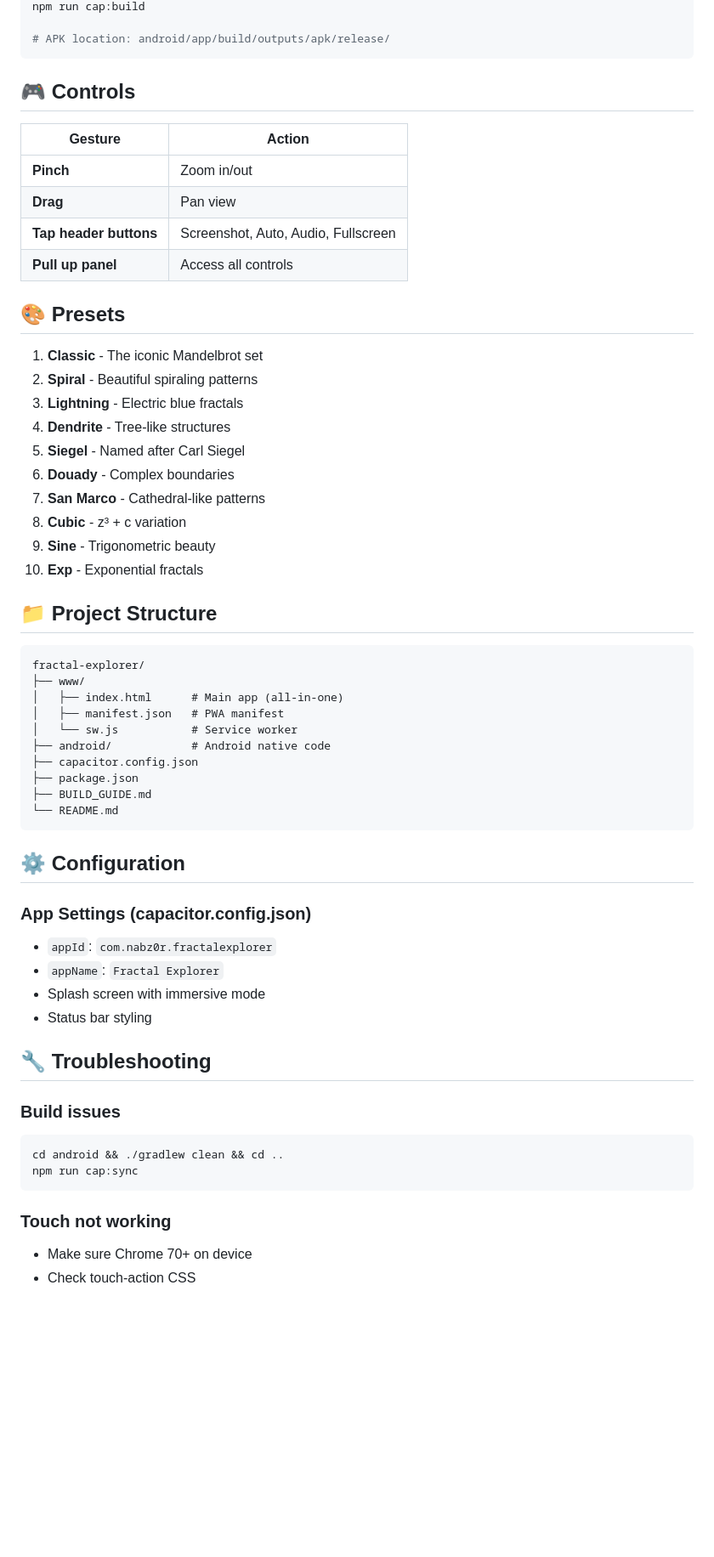
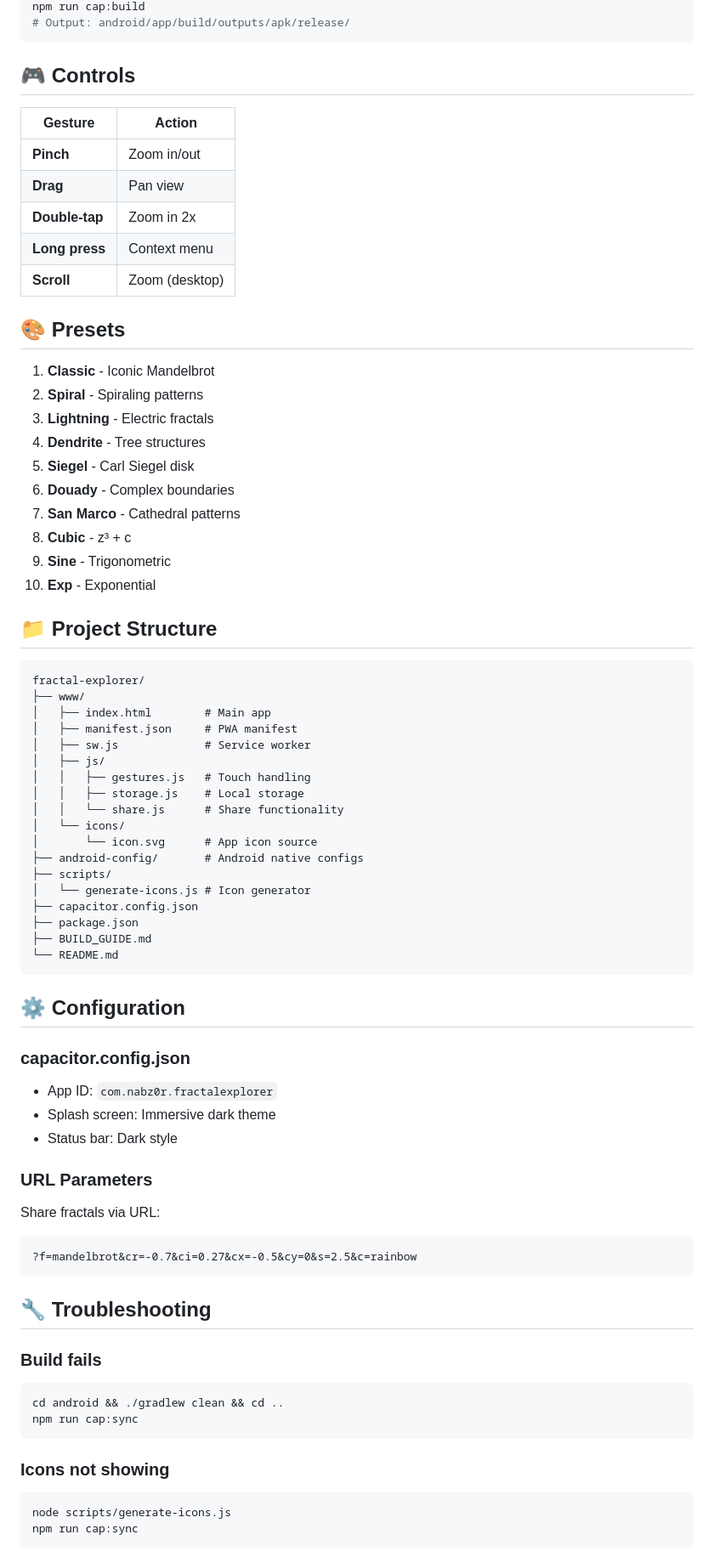
Before and after one commit to nabz0r/fractal-explorer, a Markdown page: README.md, the part around the change printed below. Shown: that part at 85% size. GitHub-like rendering; blank space fills up the shorter version.

Commit message:
📚 Update README with all v1.2.0 features

````diff
--- a/README.md
+++ b/README.md
@@ -66,6 +82,5 @@ npm run cap:open:android
 npm run cap:build
-
-# APK location: android/app/build/outputs/apk/release/
+# Output: android/app/build/outputs/apk/release/
 ```
 
 ## 🎮 Controls
@@ -74,31 +89,40 @@ npm run cap:build
 |---------|--------|
 | **Pinch** | Zoom in/out |
 | **Drag** | Pan view |
-| **Tap header buttons** | Screenshot, Auto, Audio, Fullscreen |
-| **Pull up panel** | Access all controls |
+| **Double-tap** | Zoom in 2x |
+| **Long press** | Context menu |
+| **Scroll** | Zoom (desktop) |
 
 ## 🎨 Presets
 
-1. **Classic** - The iconic Mandelbrot set
-2. **Spiral** - Beautiful spiraling patterns
-3. **Lightning** - Electric blue fractals
-4. **Dendrite** - Tree-like structures
-5. **Siegel** - Named after Carl Siegel
+1. **Classic** - Iconic Mandelbrot
+2. **Spiral** - Spiraling patterns
+3. **Lightning** - Electric fractals
+4. **Dendrite** - Tree structures
+5. **Siegel** - Carl Siegel disk
 6. **Douady** - Complex boundaries
-7. **San Marco** - Cathedral-like patterns
-8. **Cubic** - z³ + c variation
-9. **Sine** - Trigonometric beauty
-10. **Exp** - Exponential fractals
+7. **San Marco** - Cathedral patterns
+8. **Cubic** - z³ + c
+9. **Sine** - Trigonometric
+10. **Exp** - Exponential
 
 ## 📁 Project Structure
 
 ```
 fractal-explorer/
 ├── www/
-│   ├── index.html      # Main app (all-in-one)
-│   ├── manifest.json   # PWA manifest
-│   └── sw.js           # Service worker
-├── android/            # Android native code
+│   ├── index.html        # Main app
+│   ├── manifest.json     # PWA manifest
+│   ├── sw.js             # Service worker
+│   ├── js/
+│   │   ├── gestures.js   # Touch handling
+│   │   ├── storage.js    # Local storage
+│   │   └── share.js      # Share functionality
+│   └── icons/
+│       └── icon.svg      # App icon source
+├── android-config/       # Android native configs
+├── scripts/
+│   └── generate-icons.js # Icon generator
 ├── capacitor.config.json
 ├── package.json
 ├── BUILD_GUIDE.md
@@ -107,21 +131,28 @@ fractal-explorer/
 
 ## ⚙️ Configuration
 
-### App Settings (capacitor.config.json)
-- `appId`: `com.nabz0r.fractalexplorer`
-- `appName`: `Fractal Explorer`
-- Splash screen with immersive mode
-- Status bar styling
+### capacitor.config.json
+- App ID: `com.nabz0r.fractalexplorer`
+- Splash screen: Immersive dark theme
+- Status bar: Dark style
+
+### URL Parameters
+Share fractals via URL:
+```
+?f=mandelbrot&cr=-0.7&ci=0.27&cx=-0.5&cy=0&s=2.5&c=rainbow
+```
 
 ## 🔧 Troubleshooting
 
-### Build issues
+### Build fails
 ```bash
 cd android && ./gradlew clean && cd ..
 npm run cap:sync
 ```
 
-### Touch not working
-- Make sure Chrome 70+ on device
-- Check touch-action CSS
+### Icons not showing
+```bash
+node scripts/generate-icons.js
+npm run cap:sync
+```
 
````
Also changed, not shown: other parts of README.md (+64 -37 lines).
